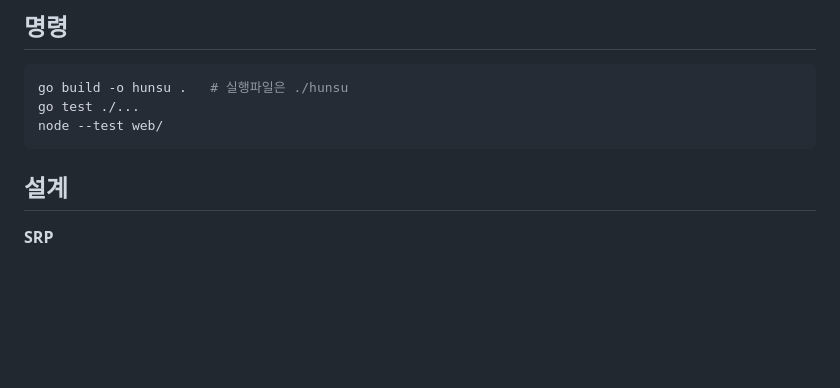
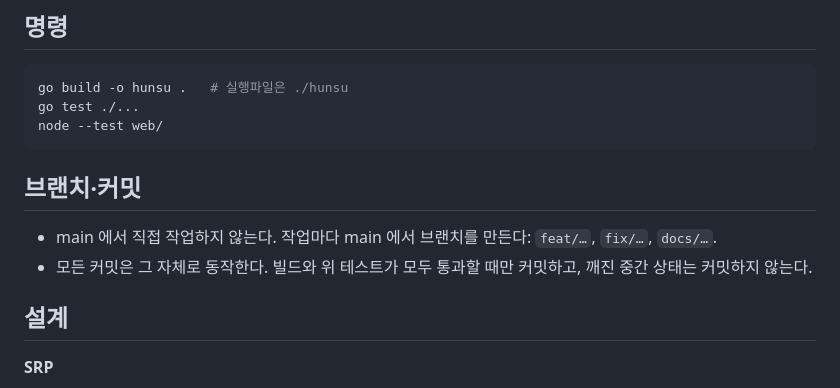
Before and after one commit to zzzinho/hunsu, a Markdown page: CLAUDE.md, the part around the change. GitHub-like rendering; blank space fills up the shorter version.

Commit message:
작업 규칙에 브랜치·커밋 추가, v1 은 기능 먼저 진행
Co-Authored-By: Claude Opus 5.5 <noreply@anthropic.com>

````diff
--- a/CLAUDE.md
+++ b/CLAUDE.md
@@ -9,6 +9,11 @@ go build -o hunsu .   # 실행파일은 ./hunsu
 go test ./...
 node --test web/
 ```
+
+## 브랜치·커밋
+
+- main 에서 직접 작업하지 않는다. 작업마다 main 에서 브랜치를 만든다: `feat/…`, `fix/…`, `docs/…`.
+- 모든 커밋은 그 자체로 동작한다. 빌드와 위 테스트가 모두 통과할 때만 커밋하고, 깨진 중간 상태는 커밋하지 않는다.
 
 ## 설계
 
````
Also changed, not shown: PLAN.md (+6 -3 lines).
